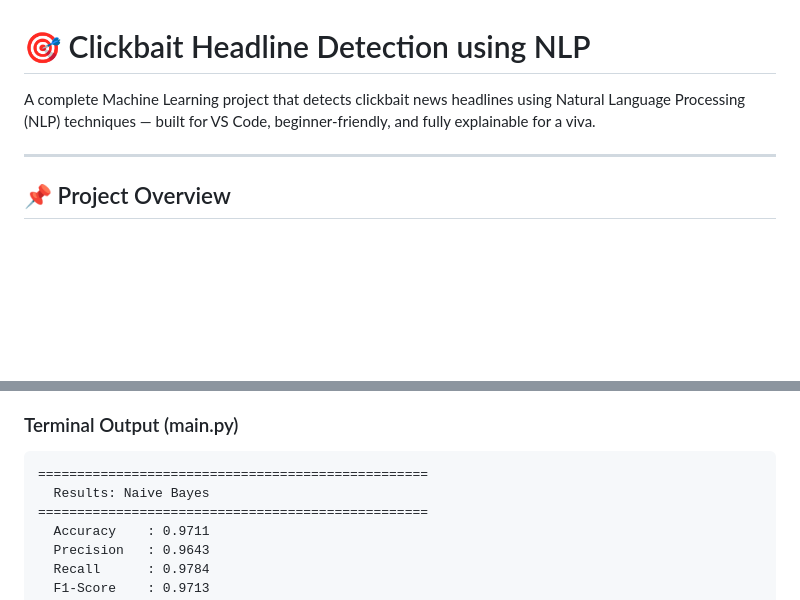
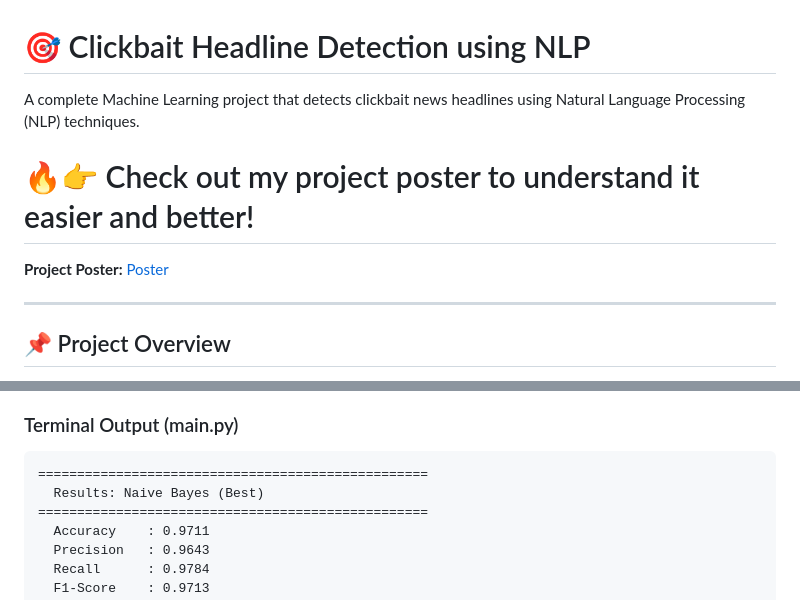
Before and after one commit to Pranav362k05/clickbait-detection-nlp-native, a Markdown page: README.md, 2 parts joined by grey strips. Rendered like a GitHub page; blank space fills up the shorter version.

Commit message:
updated readme for project poster link

````diff
--- a/README.md
+++ b/README.md
@@ -1,8 +1,11 @@
 # 🎯 Clickbait Headline Detection using NLP
 
 A complete Machine Learning project that detects clickbait news headlines using
-Natural Language Processing (NLP) techniques — built for VS Code, beginner-friendly,
-and fully explainable for a viva.
+Natural Language Processing (NLP) techniques.
+
+# 🔥👉 Check out my project poster to understand it easier and better!
+
+**Project Poster:** [Poster](https://pranav362k05.github.io/clickbait-detection-nlp-native/)
 
 ---
 
@@ -237,7 +240,7 @@ Naive Bayes works well because it directly models the probability of words belon
 
 ```
 ==================================================
-  Results: Naive Bayes
+  Results: Naive Bayes (Best)
 ==================================================
   Accuracy    : 0.9711
   Precision   : 0.9643
````
